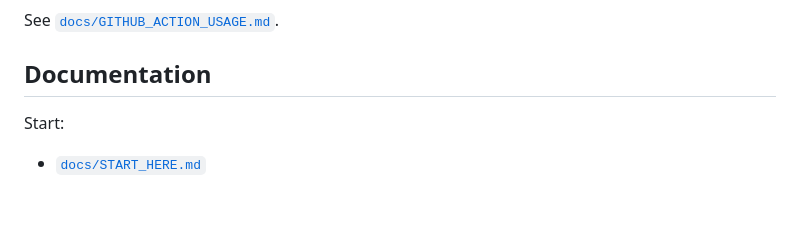
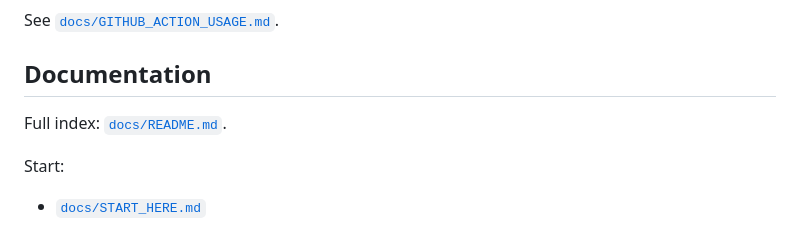
Before and after one commit to Yudis-bit/arkheionx, a Markdown page: README.md, the part around the change. Rendered like a GitHub page; blank space fills up the shorter version.

Commit message:
docs: add curated documentation index (start here / core / advanced / reference)

```diff
--- a/README.md
+++ b/README.md
@@ -227,6 +227,8 @@ See [`docs/GITHUB_ACTION_USAGE.md`](docs/GITHUB_ACTION_USAGE.md).
 
 ## Documentation
 
+Full index: [`docs/README.md`](docs/README.md).
+
 Start:
 
 - [`docs/START_HERE.md`](docs/START_HERE.md)
```
Also changed, not shown: docs/README.md (added, +51 -0 lines).
